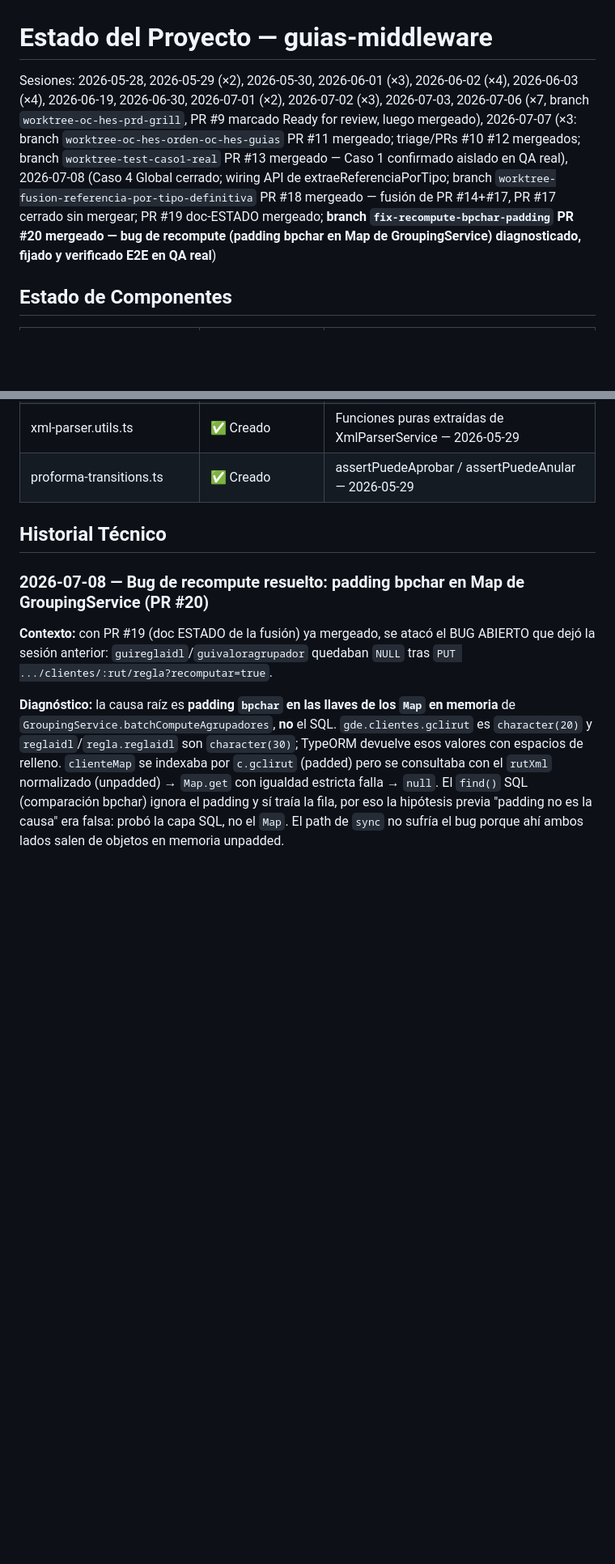
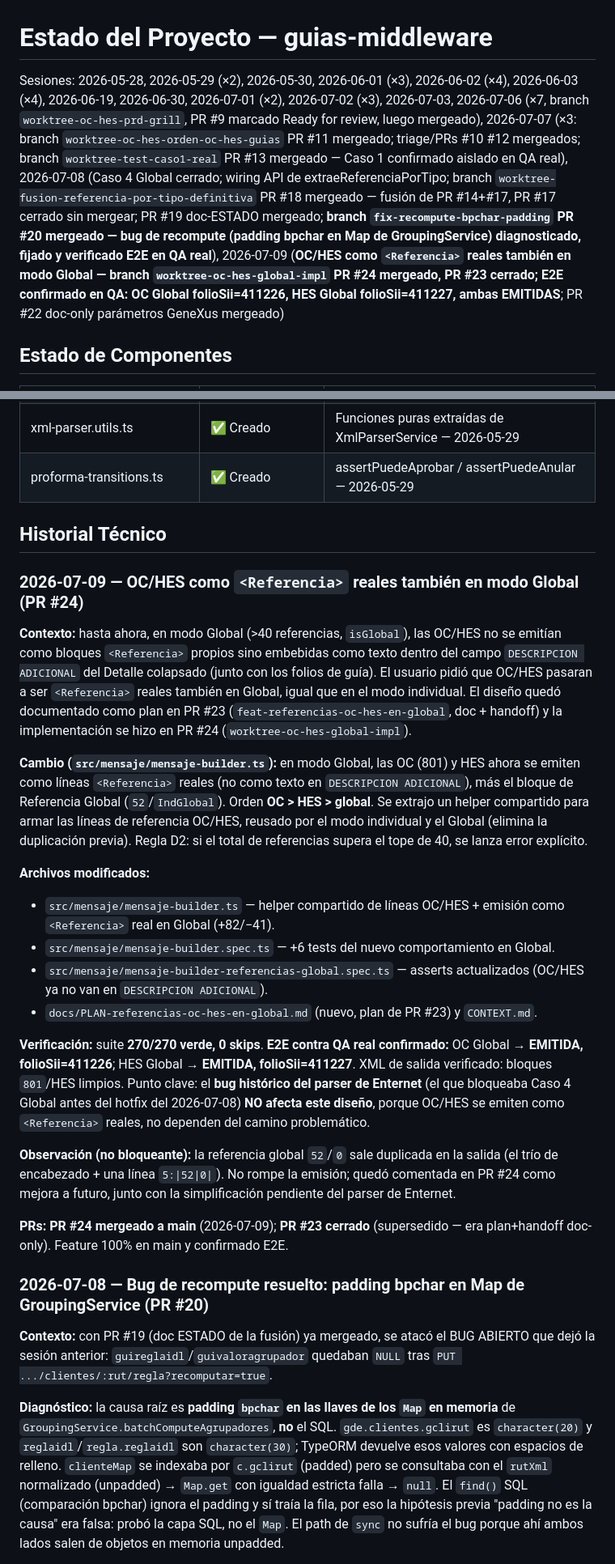
Before and after one commit to matop/facturador-guias-backend, a Markdown page: docs/ESTADO.md, 2 parts joined by grey strips. Shown at 81% size. Drawn GitHub-style; blank space fills up the shorter version.

Commit message:
docs(ESTADO): registrar sesión 2026-07-09 — OC/HES como Referencia real en modo Global (PR #24) (#25)
- Nueva entrada de Historial Técnico para PR #24 (OC/HES <Referencia> reales en Global)
- Fila de componente OC/HES actualizada + tests 264->270
- Sesión 2026-07-09 agregada a la cabecera
- Pendiente Global OC/HES marcado resuelto; OBS de referencia 52/0 duplicada anotada
- E2E confirmado en QA: OC Global folioSii=411226, HES Global folioSii=411227

Co-authored-by: Claude Opus 4.8 (1M context) <noreply@anthropic.com>

```diff
--- a/docs/ESTADO.md
+++ b/docs/ESTADO.md
@@ -1,5 +1,5 @@
 # Estado del Proyecto — guias-middleware
-Sesiones: 2026-05-28, 2026-05-29 (×2), 2026-05-30, 2026-06-01 (×3), 2026-06-02 (×4), 2026-06-03 (×4), 2026-06-19, 2026-06-30, 2026-07-01 (×2), 2026-07-02 (×3), 2026-07-03, 2026-07-06 (×7, branch `worktree-oc-hes-prd-grill`, PR #9 marcado Ready for review, luego mergeado), 2026-07-07 (×3: branch `worktree-oc-hes-orden-oc-hes-guias` PR #11 mergeado; triage/PRs #10 #12 mergeados; branch `worktree-test-caso1-real` PR #13 mergeado — Caso 1 confirmado aislado en QA real), 2026-07-08 (Caso 4 Global cerrado; wiring API de extraeReferenciaPorTipo; branch `worktree-fusion-referencia-por-tipo-definitiva` PR #18 mergeado — fusión de PR #14+#17, PR #17 cerrado sin mergear; PR #19 doc-ESTADO mergeado; **branch `fix-recompute-bpchar-padding` PR #20 mergeado — bug de recompute (padding bpchar en Map de GroupingService) diagnosticado, fijado y verificado E2E en QA real**)
+Sesiones: 2026-05-28, 2026-05-29 (×2), 2026-05-30, 2026-06-01 (×3), 2026-06-02 (×4), 2026-06-03 (×4), 2026-06-19, 2026-06-30, 2026-07-01 (×2), 2026-07-02 (×3), 2026-07-03, 2026-07-06 (×7, branch `worktree-oc-hes-prd-grill`, PR #9 marcado Ready for review, luego mergeado), 2026-07-07 (×3: branch `worktree-oc-hes-orden-oc-hes-guias` PR #11 mergeado; triage/PRs #10 #12 mergeados; branch `worktree-test-caso1-real` PR #13 mergeado — Caso 1 confirmado aislado en QA real), 2026-07-08 (Caso 4 Global cerrado; wiring API de extraeReferenciaPorTipo; branch `worktree-fusion-referencia-por-tipo-definitiva` PR #18 mergeado — fusión de PR #14+#17, PR #17 cerrado sin mergear; PR #19 doc-ESTADO mergeado; **branch `fix-recompute-bpchar-padding` PR #20 mergeado — bug de recompute (padding bpchar en Map de GroupingService) diagnosticado, fijado y verificado E2E en QA real**), 2026-07-09 (**OC/HES como `<Referencia>` reales también en modo Global — branch `worktree-oc-hes-global-impl` PR #24 mergeado, PR #23 cerrado; E2E confirmado en QA: OC Global folioSii=411226, HES Global folioSii=411227, ambas EMITIDAS**; PR #22 doc-only parámetros GeneXus mergeado)
 
 ## Estado de Componentes
 | Componente | Estado | Nota |
@@ -36,6 +36,24 @@ Sesiones: 2026-05-28, 2026-05-29 (×2), 2026-05-30, 2026-06-01 (×3), 2026-06-02
 | proforma-transitions.ts | ✅ Creado | assertPuedeAprobar / assertPuedeAnular — 2026-05-29 |
 
 ## Historial Técnico
+
+### 2026-07-09 — OC/HES como `<Referencia>` reales también en modo Global (PR #24)
+
+**Contexto:** hasta ahora, en modo Global (>40 referencias, `isGlobal`), las OC/HES no se emitían como bloques `<Referencia>` propios sino embebidas como texto dentro del campo `DESCRIPCION ADICIONAL` del Detalle colapsado (junto con los folios de guía). El usuario pidió que OC/HES pasaran a ser `<Referencia>` reales también en Global, igual que en el modo individual. El diseño quedó documentado como plan en PR #23 (`feat-referencias-oc-hes-en-global`, doc + handoff) y la implementación se hizo en PR #24 (`worktree-oc-hes-global-impl`).
+
+**Cambio (`src/mensaje/mensaje-builder.ts`):** en modo Global, las OC (801) y HES ahora se emiten como líneas `<Referencia>` reales (no como texto en `DESCRIPCION ADICIONAL`), más el bloque de Referencia Global (`52`/`IndGlobal`). Orden **OC > HES > global**. Se extrajo un helper compartido para armar las líneas de referencia OC/HES, reusado por el modo individual y el Global (elimina la duplicación previa). Regla D2: si el total de referencias supera el tope de 40, se lanza error explícito.
+
+**Archivos modificados:**
+- `src/mensaje/mensaje-builder.ts` — helper compartido de líneas OC/HES + emisión como `<Referencia>` real en Global (+82/−41).
+- `src/mensaje/mensaje-builder.spec.ts` — +6 tests del nuevo comportamiento en Global.
+- `src/mensaje/mensaje-builder-referencias-global.spec.ts` — asserts actualizados (OC/HES ya no van en `DESCRIPCION ADICIONAL`).
+- `docs/PLAN-referencias-oc-hes-en-global.md` (nuevo, plan de PR #23) y `CONTEXT.md`.
+
+**Verificación:** suite **270/270 verde, 0 skips**. **E2E contra QA real confirmado:** OC Global → **EMITIDA, folioSii=411226**; HES Global → **EMITIDA, folioSii=411227**. XML de salida verificado: bloques `801`/HES limpios. Punto clave: el **bug histórico del parser de Enternet** (el que bloqueaba Caso 4 Global antes del hotfix del 2026-07-08) **NO afecta este diseño**, porque OC/HES se emiten como `<Referencia>` reales, no dependen del camino problemático.
+
+**Observación (no bloqueante):** la referencia global `52`/`0` sale duplicada en la salida (el trío de encabezado + una línea `5:|52|0|`). No rompe la emisión; quedó comentada en PR #24 como mejora a futuro, junto con la simplificación pendiente del parser de Enternet.
+
+**PRs:** **PR #24 mergeado a main** (2026-07-09); **PR #23 cerrado** (supersedido — era plan+handoff doc-only). Feature 100% en main y confirmado E2E.
 
 ### 2026-07-08 — Bug de recompute resuelto: padding bpchar en Map de GroupingService (PR #20)
 
```
Also changed, not shown: other parts of docs/ESTADO.md (+4 -3 lines).
